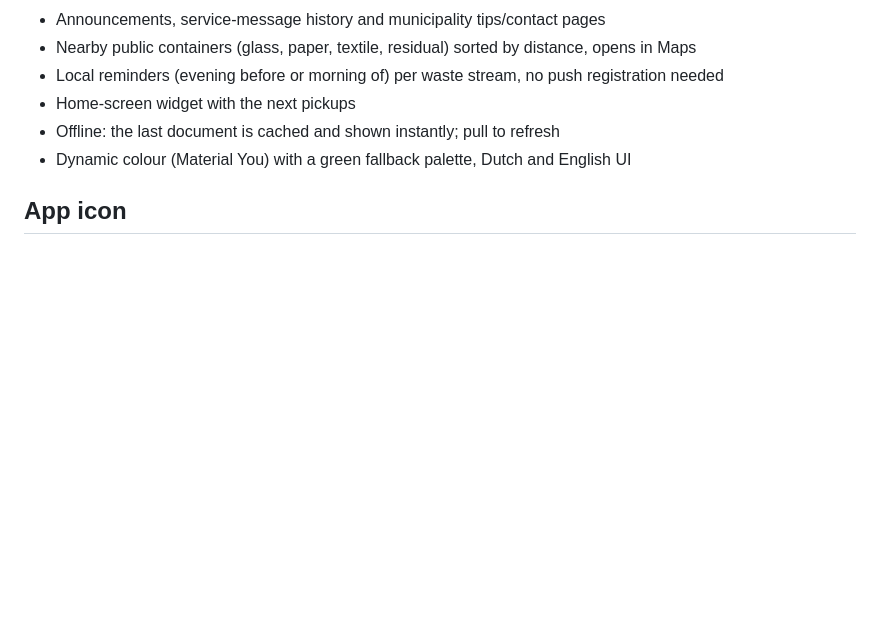
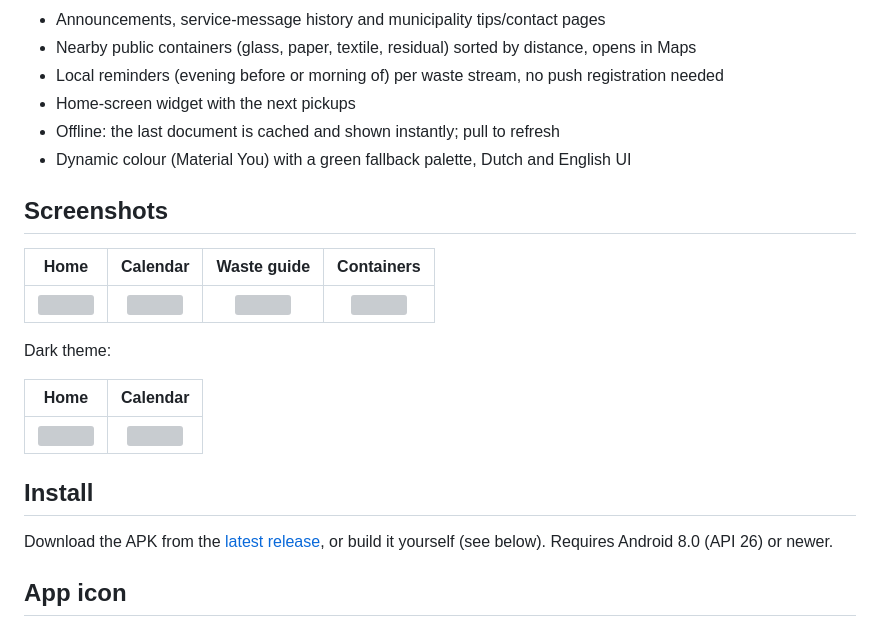
Before and after one commit to Pegoku/ophaaldag, a Markdown page: README.md, the part around one of its changes. Rendered like a GitHub page; blank space fills up the shorter version; grey boxes are pictures that could not be loaded.

Commit message:
add screenshots, badges and contributor docs

```diff
--- a/README.md
+++ b/README.md
@@ -16,6 +20,23 @@ Not affiliated with Cure Afvalbeheer or AddComm.
 - Home-screen widget with the next pickups
 - Offline: the last document is cached and shown instantly; pull to refresh
 - Dynamic colour (Material You) with a green fallback palette, Dutch and English UI
+
+## Screenshots
+
+| Home | Calendar | Waste guide | Containers |
+|:--:|:--:|:--:|:--:|
+| <img src="fastlane/metadata/android/en-US/images/phoneScreenshots/1_home.png" width="200"> | <img src="fastlane/metadata/android/en-US/images/phoneScreenshots/2_calendar.png" width="200"> | <img src="fastlane/metadata/android/en-US/images/phoneScreenshots/3_guide.png" width="200"> | <img src="fastlane/metadata/android/en-US/images/phoneScreenshots/4_containers.png" width="200"> |
+
+Dark theme:
+
+| Home | Calendar |
+|:--:|:--:|
+| <img src="fastlane/metadata/android/en-US/images/phoneScreenshots/5_home_dark.png" width="200"> | <img src="fastlane/metadata/android/en-US/images/phoneScreenshots/6_calendar_dark.png" width="200"> |
+
+## Install
+
+Download the APK from the [latest release](https://github.com/Pegoku/ophaaldag/releases/latest),
+or build it yourself (see below). Requires Android 8.0 (API 26) or newer.
 
 ## App icon
 
```
Also changed, not shown: other parts of README.md (+4 -0 lines), CONTRIBUTING.md (added, +54 -0 lines), SECURITY.md (added, +24 -0 lines).
